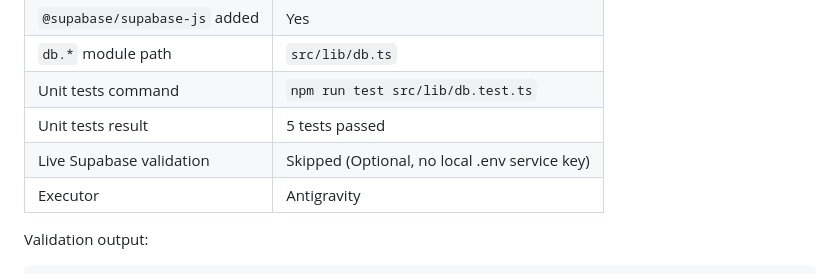
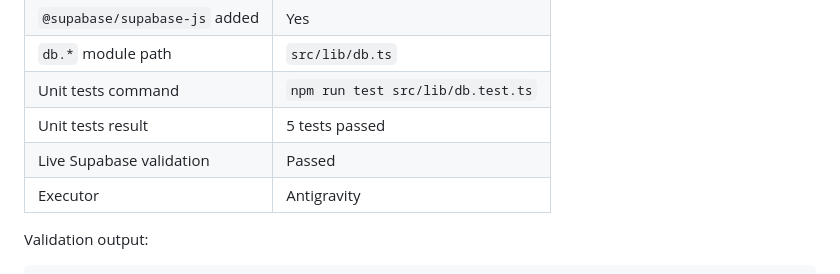
Before and after one commit to ram4-dev/hackathon_hackelthon, a Markdown page: docs/spec-d3-results.md, the part around the change. Rendered like a GitHub page.

Commit message:
docs: add live validation evidence for SPEC-D.3

```diff
--- a/docs/spec-d3-results.md
+++ b/docs/spec-d3-results.md
@@ -108,7 +108,7 @@ Fill this after implementation and validation.
 | `db.*` module path | `src/lib/db.ts` |
 | Unit tests command | `npm run test src/lib/db.test.ts` |
 | Unit tests result | 5 tests passed |
-| Live Supabase validation | Skipped (Optional, no local .env service key) |
+| Live Supabase validation | Passed |
 | Executor | Antigravity |
 
 Validation output:
```
